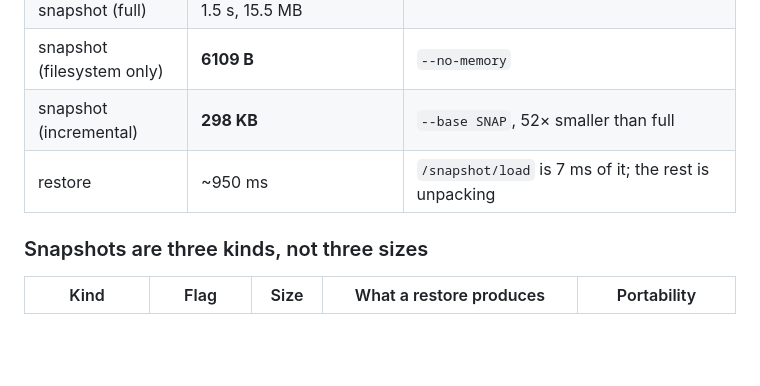
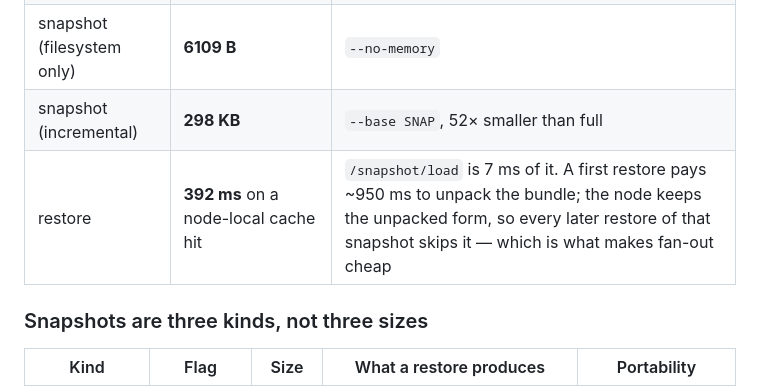
Before and after one commit to garysng/bean, a Markdown page: docs/status.md, the part around the change. Drawn GitHub-style; blank space fills up the shorter version.

```diff
--- a/docs/status.md
+++ b/docs/status.md
@@ -51,7 +51,7 @@ guest kernel 6.1.102, Alpine 3.20.
 | snapshot (full) | 1.5 s, 15.5 MB | |
 | snapshot (filesystem only) | **6109 B** | `--no-memory` |
 | snapshot (incremental) | **298 KB** | `--base SNAP`, 52× smaller than full |
-| restore | ~950 ms | `/snapshot/load` is 7 ms of it; the rest is unpacking |
+| restore | **392 ms** on a node-local cache hit | `/snapshot/load` is 7 ms of it. A first restore pays ~950 ms to unpack the bundle; the node keeps the unpacked form, so every later restore of that snapshot skips it — which is what makes fan-out cheap |
 
 ### Snapshots are three kinds, not three sizes
 
```
Also changed, not shown: README.md (+59 -18 lines), README.zh.md (added, +282 -0 lines).
